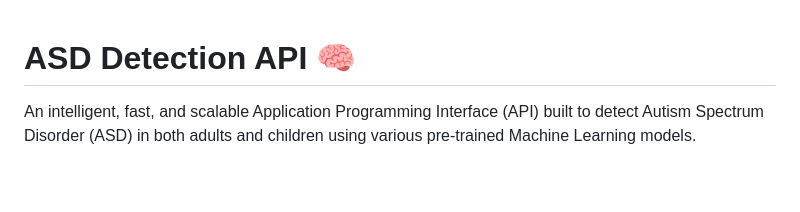
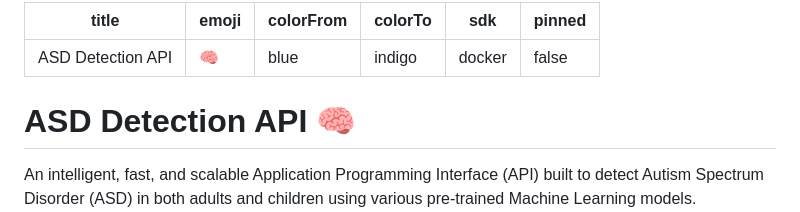
Before and after one commit to zeenutt769/-NeuroScreen, a Markdown page: README.md, the part around the change. GitHub-like rendering; blank space fills up the shorter version.

Commit message:
fix: add Hugging Face Space YAML configuration frontmatter to README

```diff
--- a/README.md
+++ b/README.md
@@ -1,3 +1,11 @@
+---
+title: ASD Detection API
+emoji: 🧠
+colorFrom: blue
+colorTo: indigo
+sdk: docker
+pinned: false
+---
 # ASD Detection API 🧠
 
 An intelligent, fast, and scalable Application Programming Interface (API) built to detect Autism Spectrum Disorder (ASD) in both adults and children using various pre-trained Machine Learning models.
```
